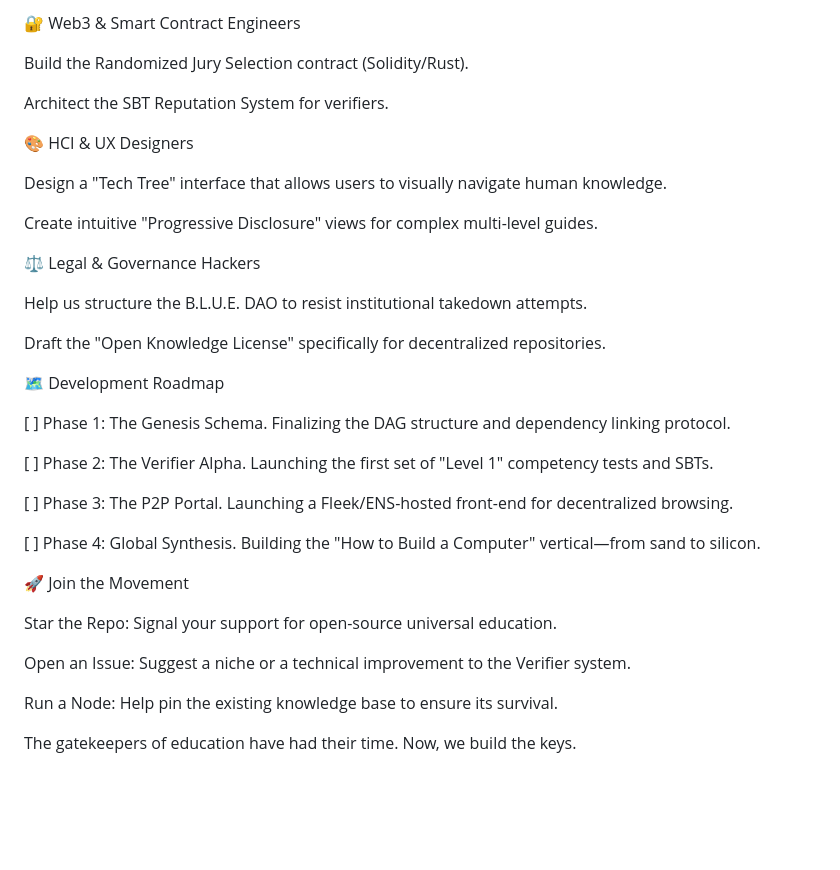
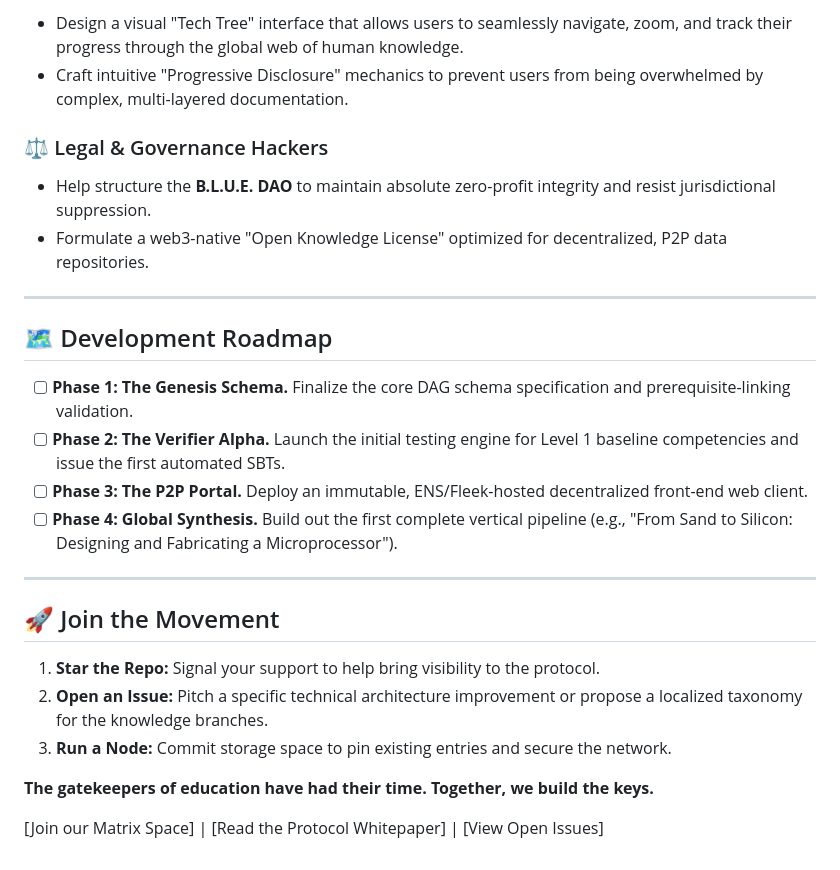
Before and after one commit to TomceGraphics/B.L.U.E.-System, a Markdown page: README.md, the part around one of its changes. Drawn GitHub-style; blank space fills up the shorter version.

```diff
--- a/README.md
+++ b/README.md
@@ -56,38 +63,29 @@ Develop the Spin-Off Protocol to handle technical disputes through branching con
 
-🔐 Web3 & Smart Contract Engineers
+* Design a visual "Tech Tree" interface that allows users to seamlessly navigate, zoom, and track their progress through the global web of human knowledge.
+* Craft intuitive "Progressive Disclosure" mechanics to prevent users from being overwhelmed by complex, multi-layered documentation.
 
-Build the Randomized Jury Selection contract (Solidity/Rust).
+### ⚖️ Legal & Governance Hackers
 
-Architect the SBT Reputation System for verifiers.
+* Help structure the **B.L.U.E. DAO** to maintain absolute zero-profit integrity and resist jurisdictional suppression.
+* Formulate a web3-native "Open Knowledge License" optimized for decentralized, P2P data repositories.
 
-🎨 HCI & UX Designers
+---
 
-Design a "Tech Tree" interface that allows users to visually navigate human knowledge.
+## 🗺 Development Roadmap
 
-Create intuitive "Progressive Disclosure" views for complex multi-level guides.
+* [ ] **Phase 1: The Genesis Schema.** Finalize the core DAG schema specification and prerequisite-linking validation.
+* [ ] **Phase 2: The Verifier Alpha.** Launch the initial testing engine for Level 1 baseline competencies and issue the first automated SBTs.
+* [ ] **Phase 3: The P2P Portal.** Deploy an immutable, ENS/Fleek-hosted decentralized front-end web client.
+* [ ] **Phase 4: Global Synthesis.** Build out the first complete vertical pipeline (e.g., "From Sand to Silicon: Designing and Fabricating a Microprocessor").
 
-⚖️ Legal & Governance Hackers
+---
 
-Help us structure the B.L.U.E. DAO to resist institutional takedown attempts.
+## 🚀 Join the Movement
 
-Draft the "Open Knowledge License" specifically for decentralized repositories.
+1. **Star the Repo:** Signal your support to help bring visibility to the protocol.
+2. **Open an Issue:** Pitch a specific technical architecture improvement or propose a localized taxonomy for the knowledge branches.
+3. **Run a Node:** Commit storage space to pin existing entries and secure the network.
 
-🗺 Development Roadmap
+**The gatekeepers of education have had their time. Together, we build the keys.**
 
-[ ] Phase 1: The Genesis Schema. Finalizing the DAG structure and dependency linking protocol.
-
-[ ] Phase 2: The Verifier Alpha. Launching the first set of "Level 1" competency tests and SBTs.
-
-[ ] Phase 3: The P2P Portal. Launching a Fleek/ENS-hosted front-end for decentralized browsing.
-
-[ ] Phase 4: Global Synthesis. Building the "How to Build a Computer" vertical—from sand to silicon.
-
-🚀 Join the Movement
-
-Star the Repo: Signal your support for open-source universal education.
-
-Open an Issue: Suggest a niche or a technical improvement to the Verifier system.
-
-Run a Node: Help pin the existing knowledge base to ensure its survival.
-
-The gatekeepers of education have had their time. Now, we build the keys.
+[Join our Matrix Space] | [Read the Protocol Whitepaper] | [View Open Issues]
```
Also changed, not shown: other parts of README.md (+35 -28 lines).
